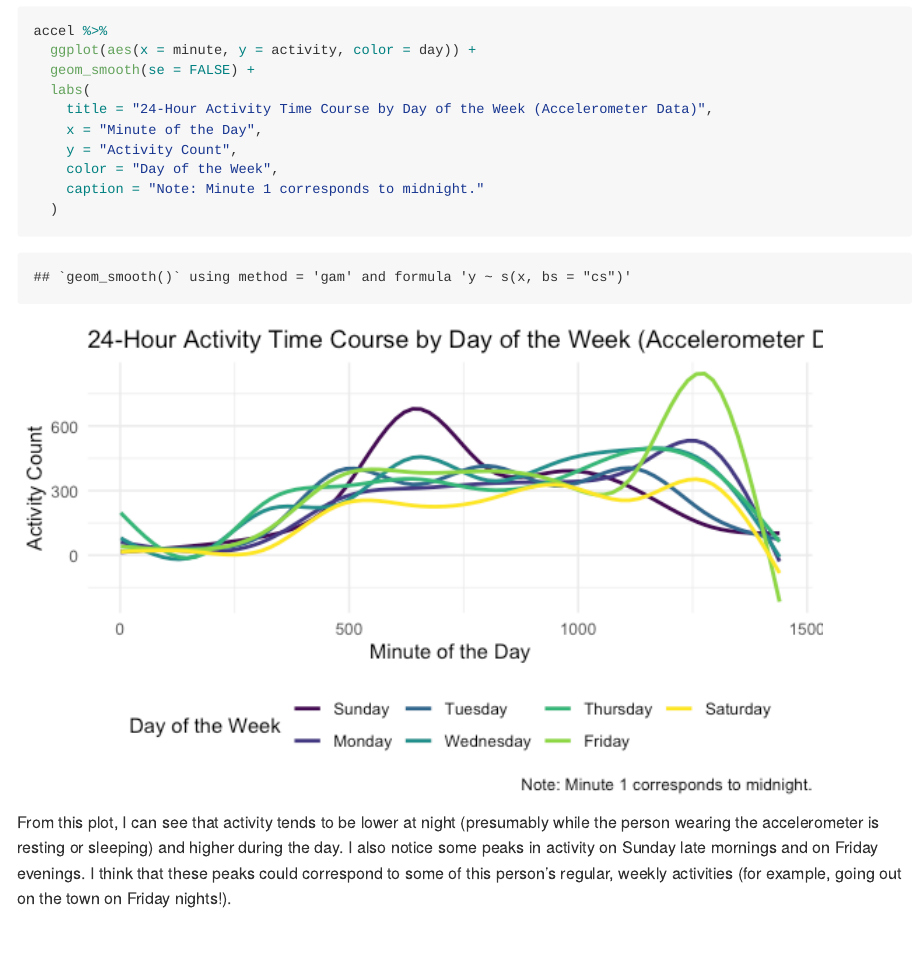
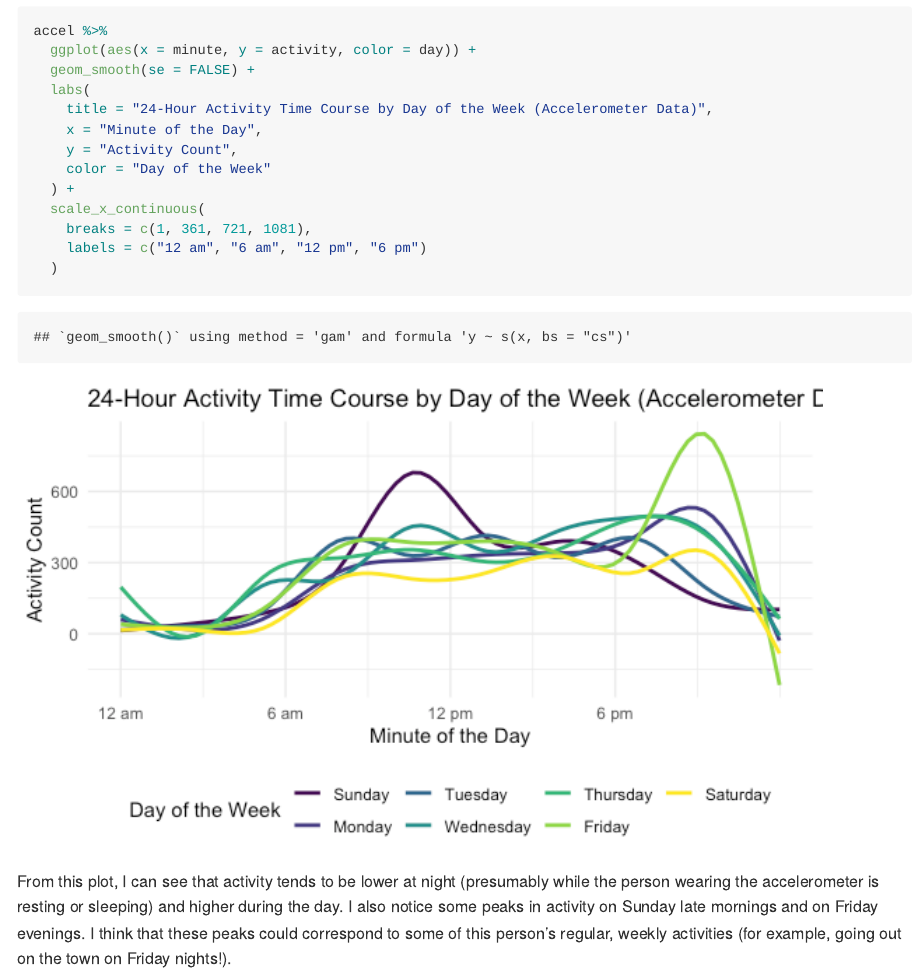
Before and after one commit to fdehrich/p8105_hw3_fde2103, an R Markdown document (p8105_hw3_fde2103.Rmd): the page in a window 1100 px wide, from 5680 px down. The pictures show the output file p8105_hw3_fde2103.md that the author committed with the source, drawn offline in the style of GitHub; long lines of code are wrapped.

Commit message:
Problem 2 - added tick marks to x axis of plot

````diff
--- a/p8105_hw3_fde2103.Rmd
+++ b/p8105_hw3_fde2103.Rmd
@@ -145,8 +145,11 @@ accel %>%
     title = "24-Hour Activity Time Course by Day of the Week (Accelerometer Data)",
     x = "Minute of the Day",
     y = "Activity Count",
-    color = "Day of the Week",
-    caption = "Note: Minute 1 corresponds to midnight."
+    color = "Day of the Week"
+  ) +
+  scale_x_continuous(
+    breaks = c(1, 361, 721, 1081),
+    labels = c("12 am", "6 am", "12 pm", "6 pm")
   )
 ```
 
````
Also changed, not shown: p8105_hw3_fde2103.md, p8105_hw3_fde2103_files/figure-gfm/unnamed-chunk-9-1.png.
